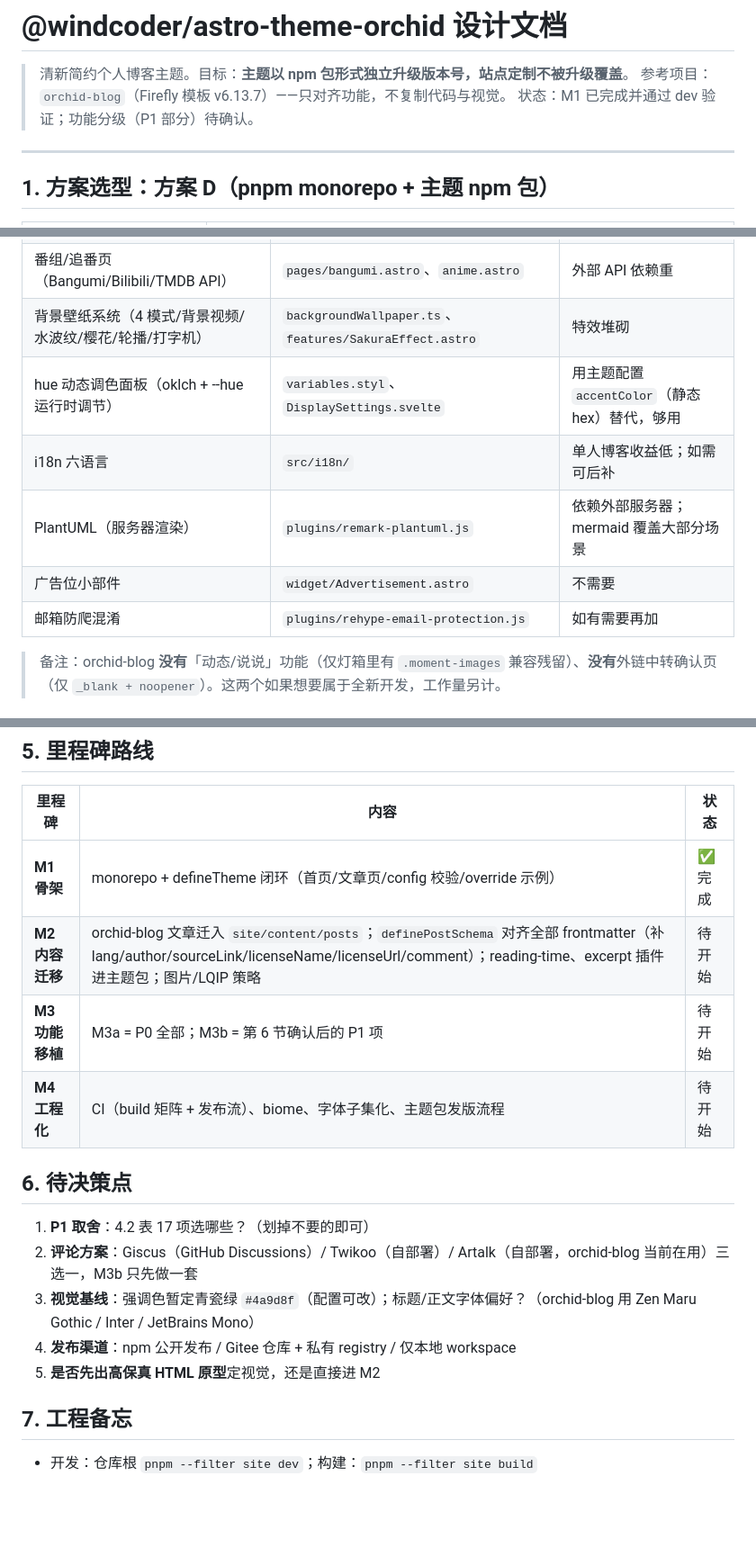
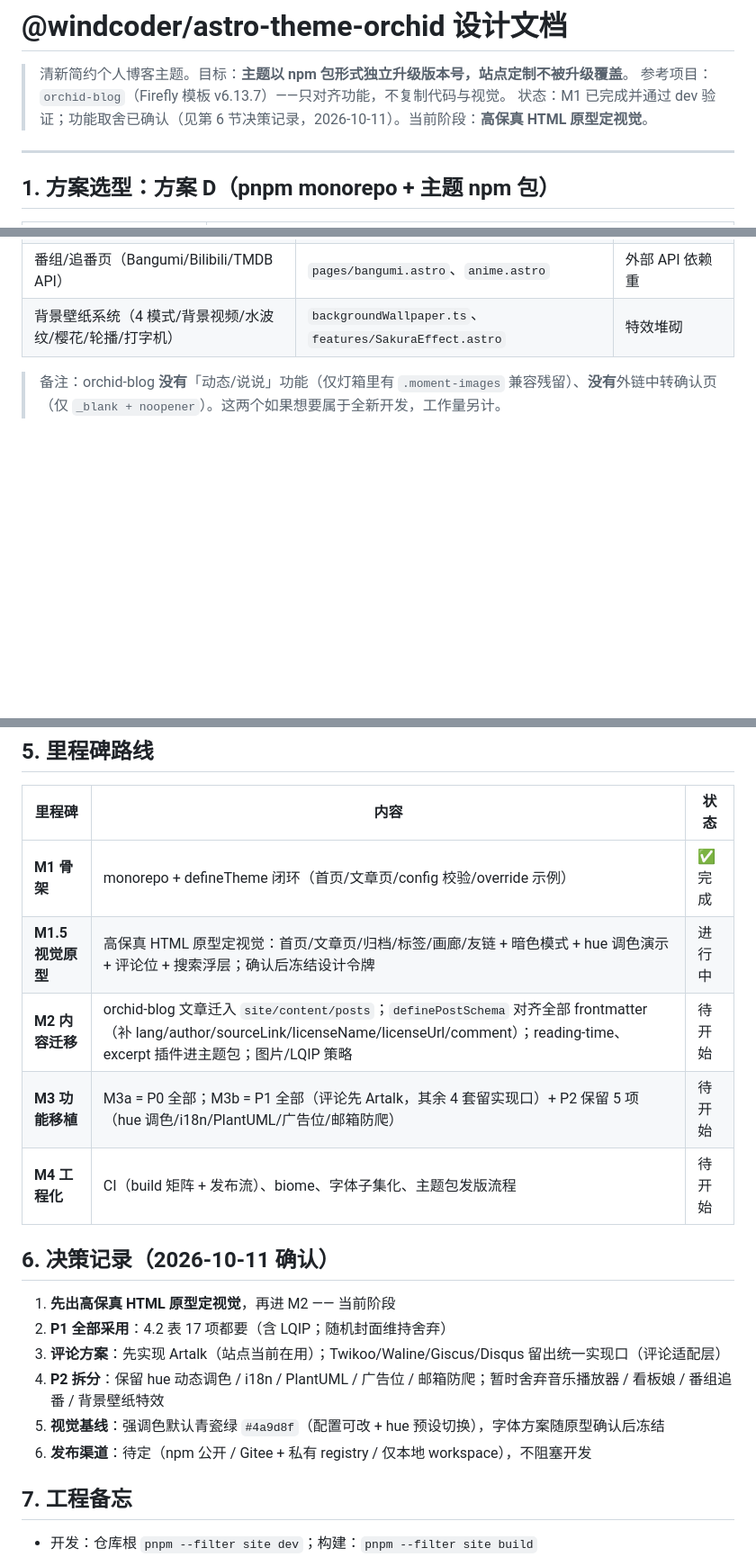
Before and after one commit to iwinder/qy-astro-theme-orchid, a Markdown page: docs/design.md, 3 parts joined by grey strips. Shown at 90% size. Rendered like a GitHub page; blank space fills up the shorter version.

Commit message:
docs: 记录功能决策——P1 全部采用、评论先 Artalk 其余留口、P2 拆分（保留 hue 调色/i18n/PlantUML/广告位/邮箱防爬，暂舍音乐/看板娘/追番/壁纸），里程碑插入视觉原型阶段

```diff
--- a/docs/design.md
+++ b/docs/design.md
@@ -2,7 +2,7 @@
 
 > 清新简约个人博客主题。目标：**主题以 npm 包形式独立升级版本号，站点定制不被升级覆盖**。
 > 参考项目：`orchid-blog`（Firefly 模板 v6.13.7）——只对齐功能，不复制代码与视觉。
-> 状态：M1 已完成并通过 dev 验证；功能分级（P1 部分）待确认。
+> 状态：M1 已完成并通过 dev 验证；功能取舍已确认（见第 6 节决策记录，2026-10-11）。当前阶段：**高保真 HTML 原型定视觉**。
 
 ---
 
@@ -134,11 +148,6 @@ schema: definePostSchema({ /* 站点自定义字段 */ })
 | 看板娘（Spine + Live2D） | `pioConfig.ts`、`features/SpineModel.astro`、`Live2DWidget.astro` | 同上 |
 | 番组/追番页（Bangumi/Bilibili/TMDB API） | `pages/bangumi.astro`、`anime.astro` | 外部 API 依赖重 |
 | 背景壁纸系统（4 模式/背景视频/水波纹/樱花/轮播/打字机） | `backgroundWallpaper.ts`、`features/SakuraEffect.astro` | 特效堆砌 |
-| hue 动态调色面板（oklch + --hue 运行时调节） | `variables.styl`、`DisplaySettings.svelte` | 用主题配置 `accentColor`（静态 hex）替代，够用 |
-| i18n 六语言 | `src/i18n/` | 单人博客收益低；如需可后补 |
-| PlantUML（服务器渲染） | `plugins/remark-plantuml.js` | 依赖外部服务器；mermaid 覆盖大部分场景 |
-| 广告位小部件 | `widget/Advertisement.astro` | 不需要 |
-| 邮箱防爬混淆 | `plugins/rehype-email-protection.js` | 如有需要再加 |
 
 > 备注：orchid-blog **没有**「动态/说说」功能（仅灯箱里有 `.moment-images` 兼容残留）、**没有**外链中转确认页（仅 `_blank + noopener`）。这两个如果想要属于全新开发，工作量另计。
 
@@ -161,17 +170,19 @@ schema: definePostSchema({ /* 站点自定义字段 */ })
 | 里程碑 | 内容 | 状态 |
 |---|---|---|
 | **M1 骨架** | monorepo + defineTheme 闭环（首页/文章页/config 校验/override 示例） | ✅ 完成 |
+| **M1.5 视觉原型** | 高保真 HTML 原型定视觉：首页/文章页/归档/标签/画廊/友链 + 暗色模式 + hue 调色演示 + 评论位 + 搜索浮层；确认后冻结设计令牌 | 进行中 |
 | **M2 内容迁移** | orchid-blog 文章迁入 `site/content/posts`；`definePostSchema` 对齐全部 frontmatter（补 lang/author/sourceLink/licenseName/licenseUrl/comment）；reading-time、excerpt 插件进主题包；图片/LQIP 策略 | 待开始 |
-| **M3 功能移植** | M3a = P0 全部；M3b = 第 6 节确认后的 P1 项 | 待开始 |
+| **M3 功能移植** | M3a = P0 全部；M3b = P1 全部（评论先 Artalk，其余 4 套留实现口）+ P2 保留 5 项（hue 调色/i18n/PlantUML/广告位/邮箱防爬） | 待开始 |
 | **M4 工程化** | CI（build 矩阵 + 发布流）、biome、字体子集化、主题包发版流程 | 待开始 |
 
-## 6. 待决策点
+## 6. 决策记录（2026-10-11 确认）
 
-1. **P1 取舍**：4.2 表 17 项选哪些？（划掉不要的即可）
-2. **评论方案**：Giscus（GitHub Discussions）/ Twikoo（自部署）/ Artalk（自部署，orchid-blog 当前在用）三选一，M3b 只先做一套
-3. **视觉基线**：强调色暂定青瓷绿 `#4a9d8f`（配置可改）；标题/正文字体偏好？（orchid-blog 用 Zen Maru Gothic / Inter / JetBrains Mono）
-4. **发布渠道**：npm 公开发布 / Gitee 仓库 + 私有 registry / 仅本地 workspace
-5. **是否先出高保真 HTML 原型**定视觉，还是直接进 M2
+1. **先出高保真 HTML 原型定视觉**，再进 M2 —— 当前阶段
+2. **P1 全部采用**：4.2 表 17 项都要（含 LQIP；随机封面维持舍弃）
+3. **评论方案**：先实现 Artalk（站点当前在用）；Twikoo/Waline/Giscus/Disqus 留出统一实现口（评论适配层）
+4. **P2 拆分**：保留 hue 动态调色 / i18n / PlantUML / 广告位 / 邮箱防爬；暂时舍弃音乐播放器 / 看板娘 / 番组追番 / 背景壁纸特效
+5. **视觉基线**：强调色默认青瓷绿 `#4a9d8f`（配置可改 + hue 预设切换），字体方案随原型确认后冻结
+6. **发布渠道**：待定（npm 公开 / Gitee + 私有 registry / 仅本地 workspace），不阻塞开发
 
 ## 7. 工程备忘
 
```
Also changed, not shown: other parts of docs/design.md (+19 -5 lines).
